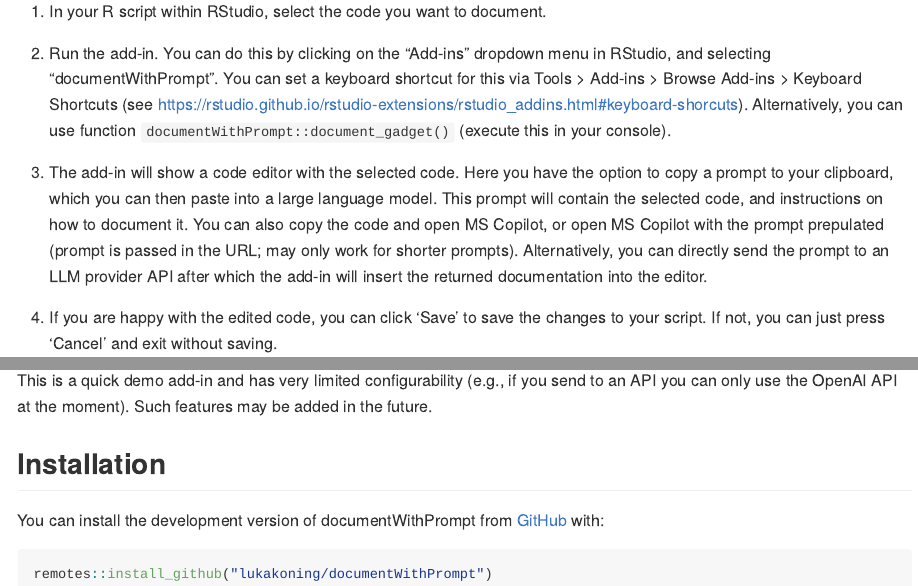
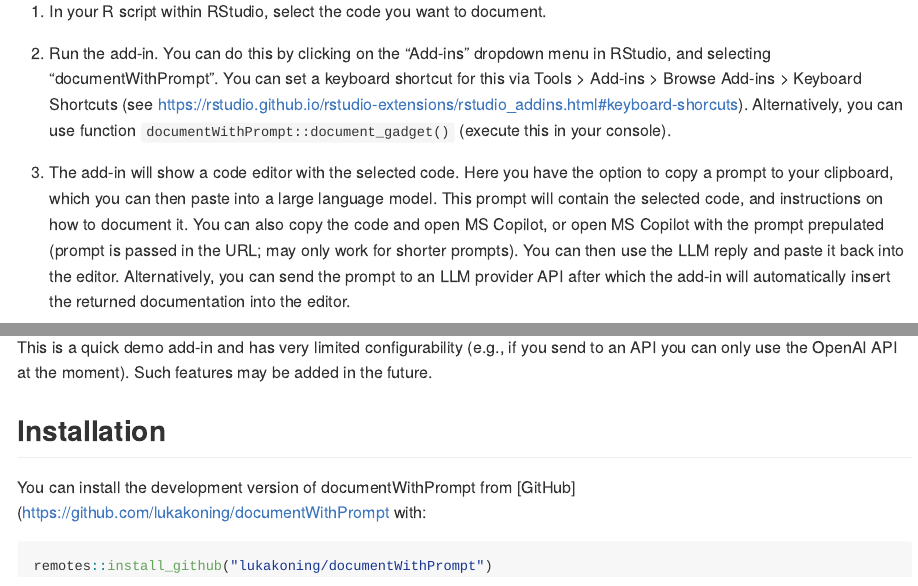
Before and after one commit to lukakoning/documentWithPrompt, an R Markdown document (README.Rmd): the page in a window 1100 px wide, from 190 px down, and a second part further down, joined at a grey line. The pictures show the output file README.md that the author committed with the source, drawn offline in the style of GitHub.

Commit message:
update readme

````diff
--- a/README.Rmd
+++ b/README.Rmd
@@ -34,9 +34,10 @@
 to copy a prompt to your clipboard, which you can then paste into a large language model.
 This prompt will contain the selected code, and instructions on how to document it.
 You can also copy the code and open MS Copilot, or open MS Copilot with the prompt
-prepulated (prompt is passed in the URL; may only work for shorter prompts). Alternatively,
-you can directly send the prompt to an LLM provider API after which the add-in will
-insert the returned documentation into the editor.
+prepulated (prompt is passed in the URL; may only work for shorter prompts). You can then
+use the LLM reply and paste it back into the editor. Alternatively,
+you can send the prompt to an LLM provider API after which the add-in will
+automatically insert the returned documentation into the editor.
 
 4) If you are happy with the edited code, you can click 'Save' to save the changes to your script.
 If not, you can just press 'Cancel' and exit without saving.
@@ -53,7 +54,7 @@
 
 ## Installation
 
-You can install the development version of documentWithPrompt from [GitHub](https://github.com/) with:
+You can install the development version of documentWithPrompt from [GitHub](https://github.com/lukakoning/documentWithPrompt with:
 
 ``` r
 remotes::install_github("lukakoning/documentWithPrompt")
````
Also changed, not shown: README.md.
